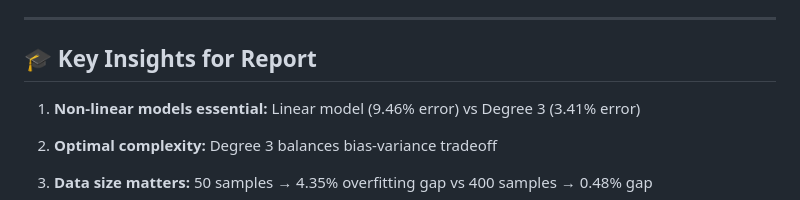
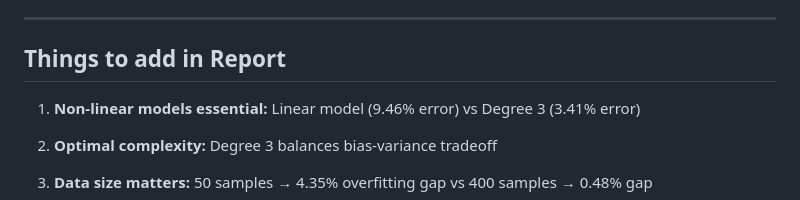
Before and after one commit to viv344/B1-Mini-Project, a Markdown page: PROJECT_SUMMARY.md, the part around one of its changes. Drawn GitHub-style.

```diff
--- a/PROJECT_SUMMARY.md
+++ b/PROJECT_SUMMARY.md
@@ -127,7 +125,7 @@ Generated: `best_model_decision_boundary.png`, `linear_vs_nonlinear_comparison.p
 
 ---
 
-## 🎓 Key Insights for Report
+## Things to add in Report
 
 1. **Non-linear models essential:** Linear model (9.46% error) vs Degree 3 (3.41% error)
 
```
Also changed, not shown: other parts of PROJECT_SUMMARY.md (+23 -25 lines).
